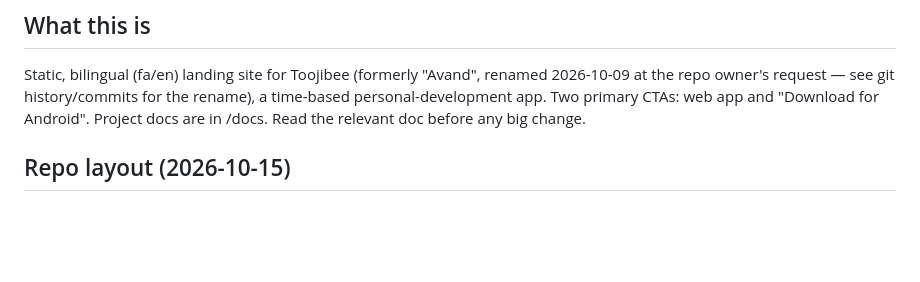
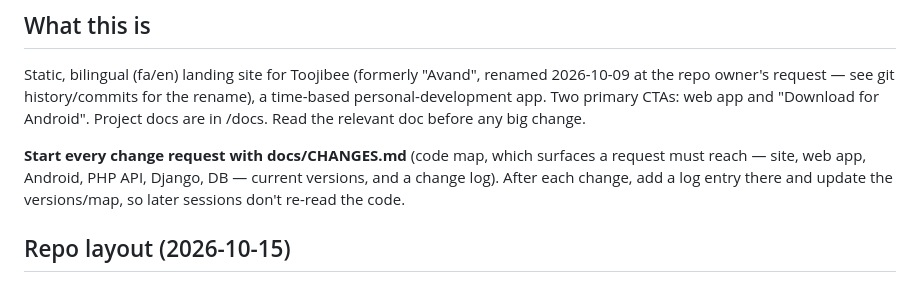
Before and after one commit to danielmodir/avand-website, a Markdown page: CLAUDE.md, the part around the change. GitHub-like rendering; blank space fills up the shorter version.

Commit message:
docs/CHANGES.md: code map, per-request surfaces checklist, current versions and change log; CLAUDE.md points to it

```diff
--- a/CLAUDE.md
+++ b/CLAUDE.md
@@ -6,6 +6,11 @@ Static, bilingual (fa/en) landing site for Toojibee (formerly "Avand", renamed
 a time-based personal-development app.
 Two primary CTAs: web app and "Download for Android". Project docs are in /docs.
 Read the relevant doc before any big change.
+
+**Start every change request with docs/CHANGES.md** (code map, which
+surfaces a request must reach — site, web app, Android, PHP API, Django,
+DB — current versions, and a change log). After each change, add a log entry
+there and update the versions/map, so later sessions don't re-read the code.
 
 ## Repo layout (2026-10-15)
 - frontend/ — everything that is published (GitHub Pages deploys only this
```
Also changed, not shown: docs/CHANGES.md (added, +78 -0 lines).
